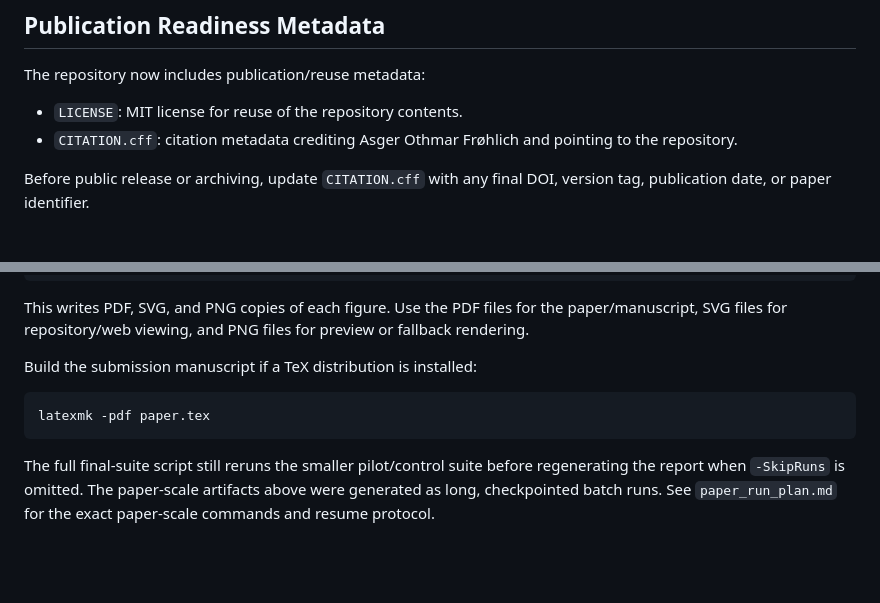
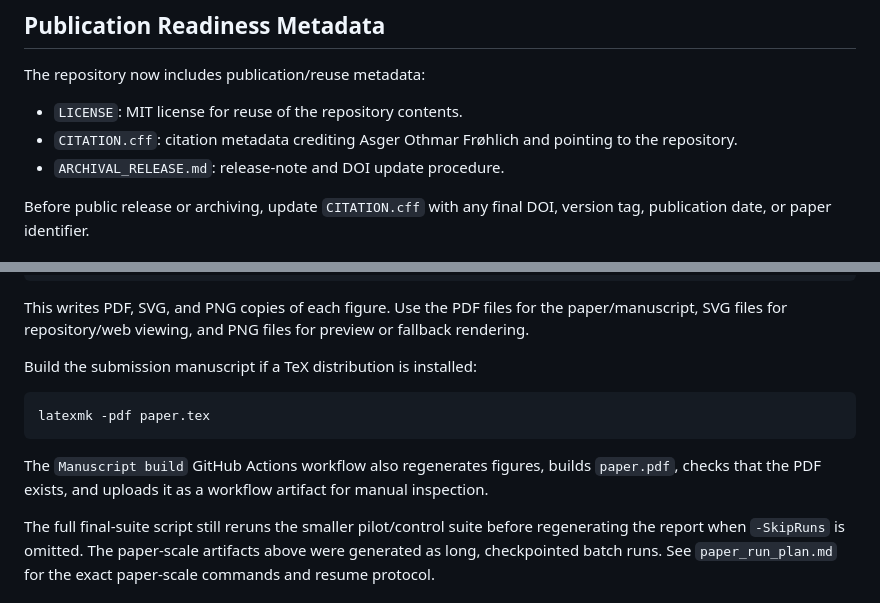
Before and after one commit to asgerof/residual-predictive-information-of-prime-gaps, a Markdown page: README.md, 2 parts joined by grey strips. Drawn GitHub-style; blank space fills up the shorter version.

````diff
--- a/README.md
+++ b/README.md
@@ -73,6 +79,7 @@ The repository now includes publication/reuse metadata:
 - `LICENSE`: MIT license for reuse of the repository contents.
 - `CITATION.cff`: citation metadata crediting Asger Othmar Frøhlich and pointing
   to the repository.
+- `ARCHIVAL_RELEASE.md`: release-note and DOI update procedure.
 
 Before public release or archiving, update `CITATION.cff` with any final DOI,
 version tag, publication date, or paper identifier.
@@ -151,6 +164,10 @@ Build the submission manuscript if a TeX distribution is installed:
 latexmk -pdf paper.tex
 ```
 
+The `Manuscript build` GitHub Actions workflow also regenerates figures, builds
+`paper.pdf`, checks that the PDF exists, and uploads it as a workflow artifact
+for manual inspection.
+
 The full final-suite script still reruns the smaller pilot/control suite before
 regenerating the report when `-SkipRuns` is omitted. The paper-scale artifacts
 above were generated as long, checkpointed batch runs. See `paper_run_plan.md`
````
Also changed, not shown: other parts of README.md (+18 -0 lines).
